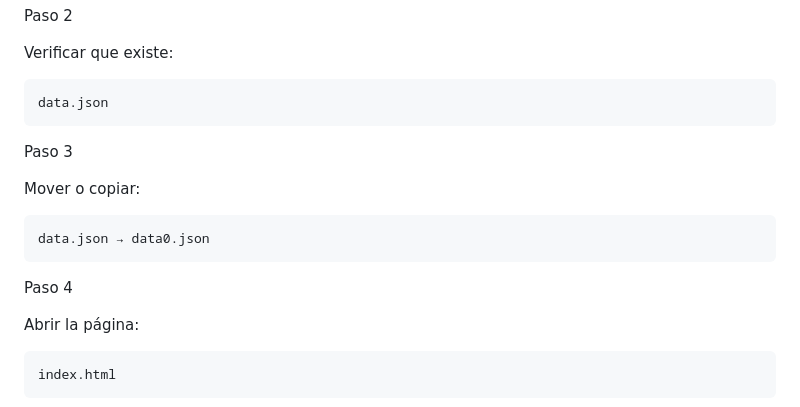
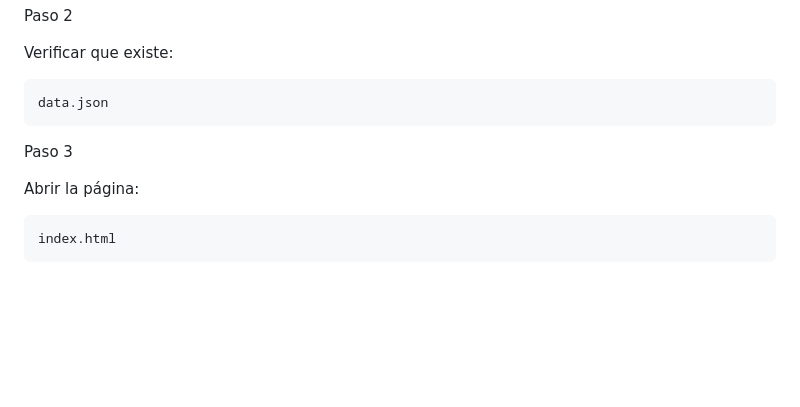
Before and after one commit to nsmdeveloper/warzone_scrapper, a Markdown page: README.md, the part around the change. GitHub-like rendering; blank space fills up the shorter version.

````diff
--- a/README.md
+++ b/README.md
@@ -371,14 +371,6 @@ data.json
 
 Paso 3
 
-Mover o copiar:
-
-```
-data.json → data0.json
-```
-
-Paso 4
-
 Abrir la página:
 
 ```
````
